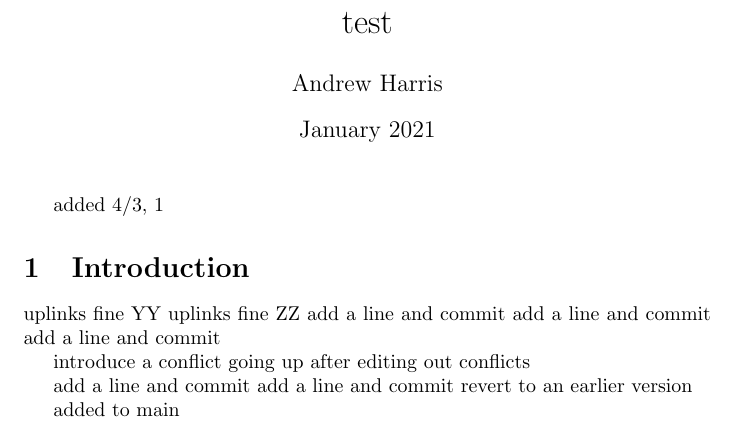
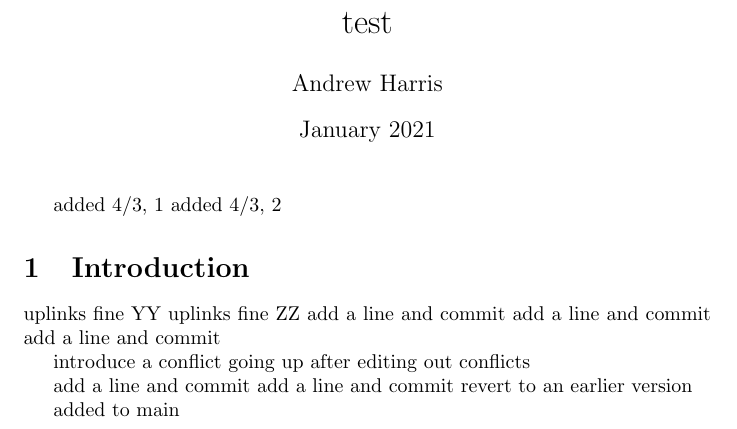
Before and after one commit to scratch137/test, a LaTeX document (main.tex): part of the page, cut so that both start at the same text. Compiled offline with pdfLaTeX.

Commit message:
Update main.tex

```diff
--- a/main.tex
+++ b/main.tex
@@ -10,6 +10,7 @@
 \maketitle
 
 added 4/3, #1
+added 4/3, #2
 
 \section{Introduction}
 uplinks fine YY
```
